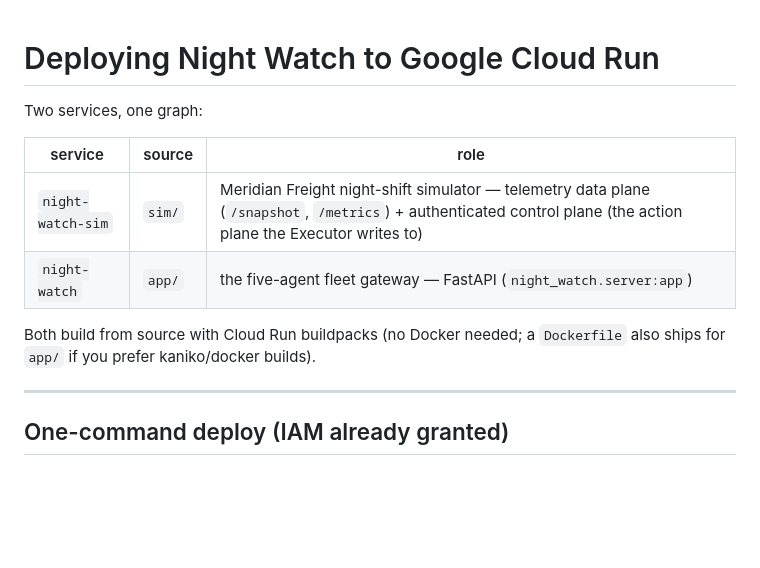
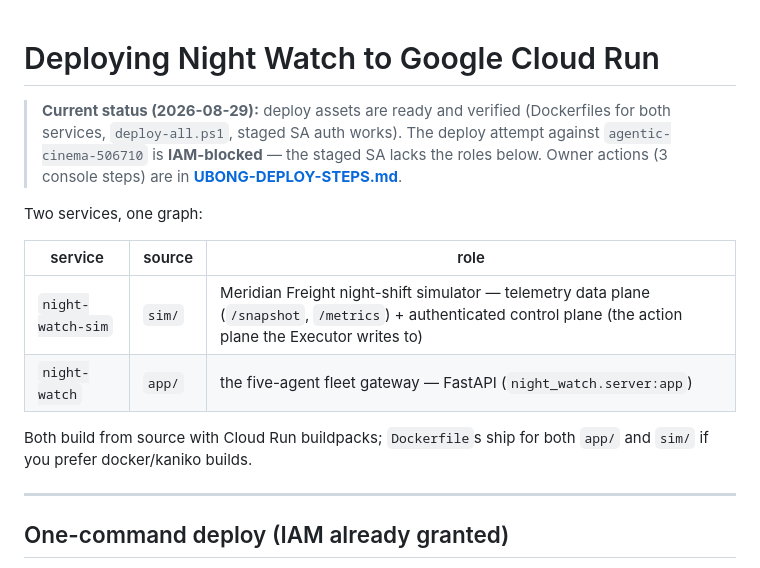
Before and after one commit to ubongn/night-watch-geap, a Markdown page: deploy/README.md, the part around the change. GitHub-like rendering; blank space fills up the shorter version.

Commit message:
deploy: document IAM blocker + 3 console steps for project owner (SA is Vertex-only; run/cloudbuild/artifactregistry enable denied)

```diff
--- a/deploy/README.md
+++ b/deploy/README.md
@@ -1,4 +1,10 @@
 # Deploying Night Watch to Google Cloud Run
+
+> **Current status (2026-08-29):** deploy assets are ready and verified
+> (Dockerfiles for both services, `deploy-all.ps1`, staged SA auth works).
+> The deploy attempt against `agentic-cinema-506710` is **IAM-blocked** — the
+> staged SA lacks the roles below. Owner actions (3 console steps) are in
+> **[UBONG-DEPLOY-STEPS.md](UBONG-DEPLOY-STEPS.md)**.
 
 Two services, one graph:
 
@@ -7,8 +13,8 @@ Two services, one graph:
 | `night-watch-sim` | `sim/` | Meridian Freight night-shift simulator — telemetry data plane (`/snapshot`, `/metrics`) + authenticated control plane (the action plane the Executor writes to) |
 | `night-watch` | `app/` | the five-agent fleet gateway — FastAPI (`night_watch.server:app`) |
 
-Both build from source with Cloud Run buildpacks (no Docker needed; a `Dockerfile`
-also ships for `app/` if you prefer kaniko/docker builds).
+Both build from source with Cloud Run buildpacks; `Dockerfile`s ship for both
+`app/` and `sim/` if you prefer docker/kaniko builds.
 
 ---
 
```
Also changed, not shown: deploy/UBONG-DEPLOY-STEPS.md (added, +70 -0 lines).
